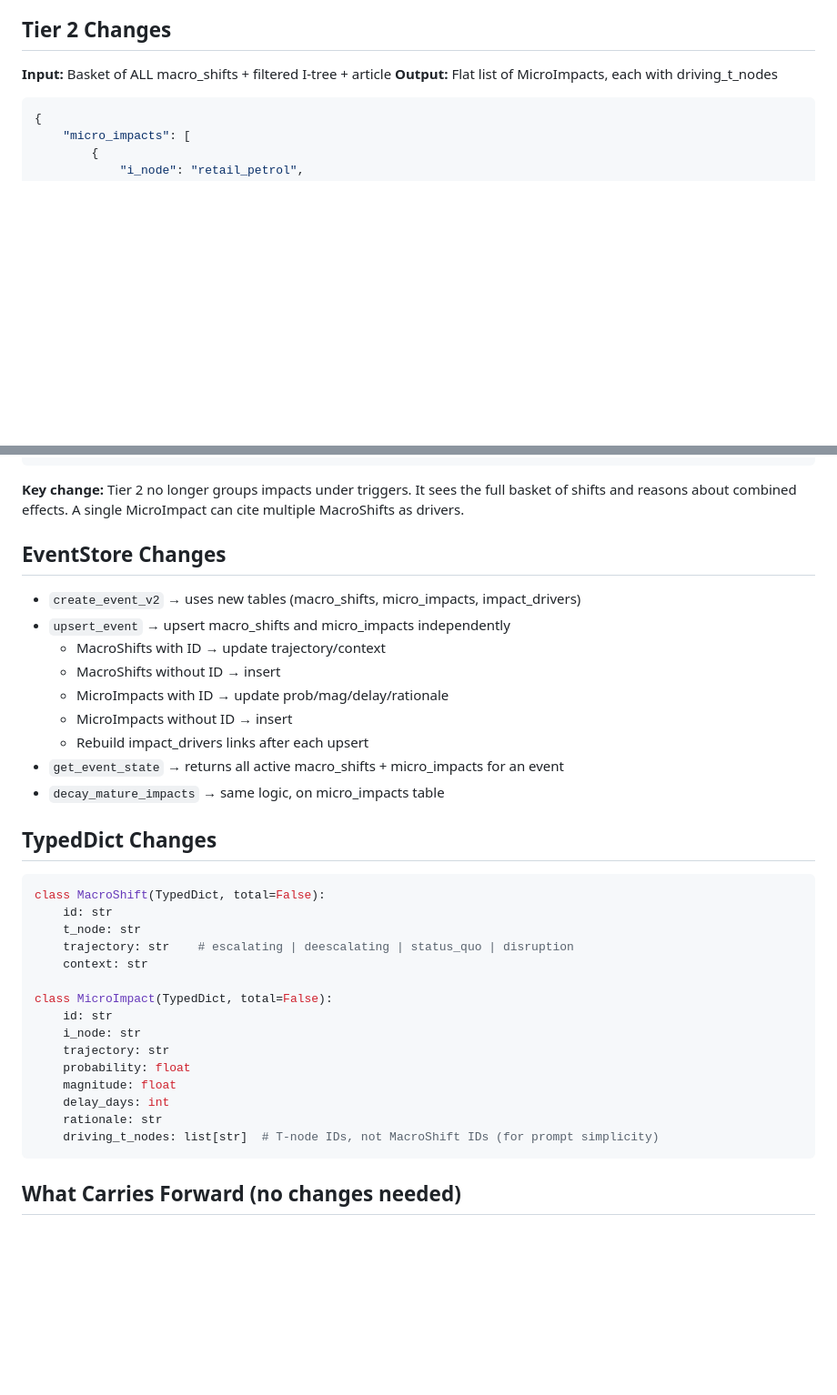
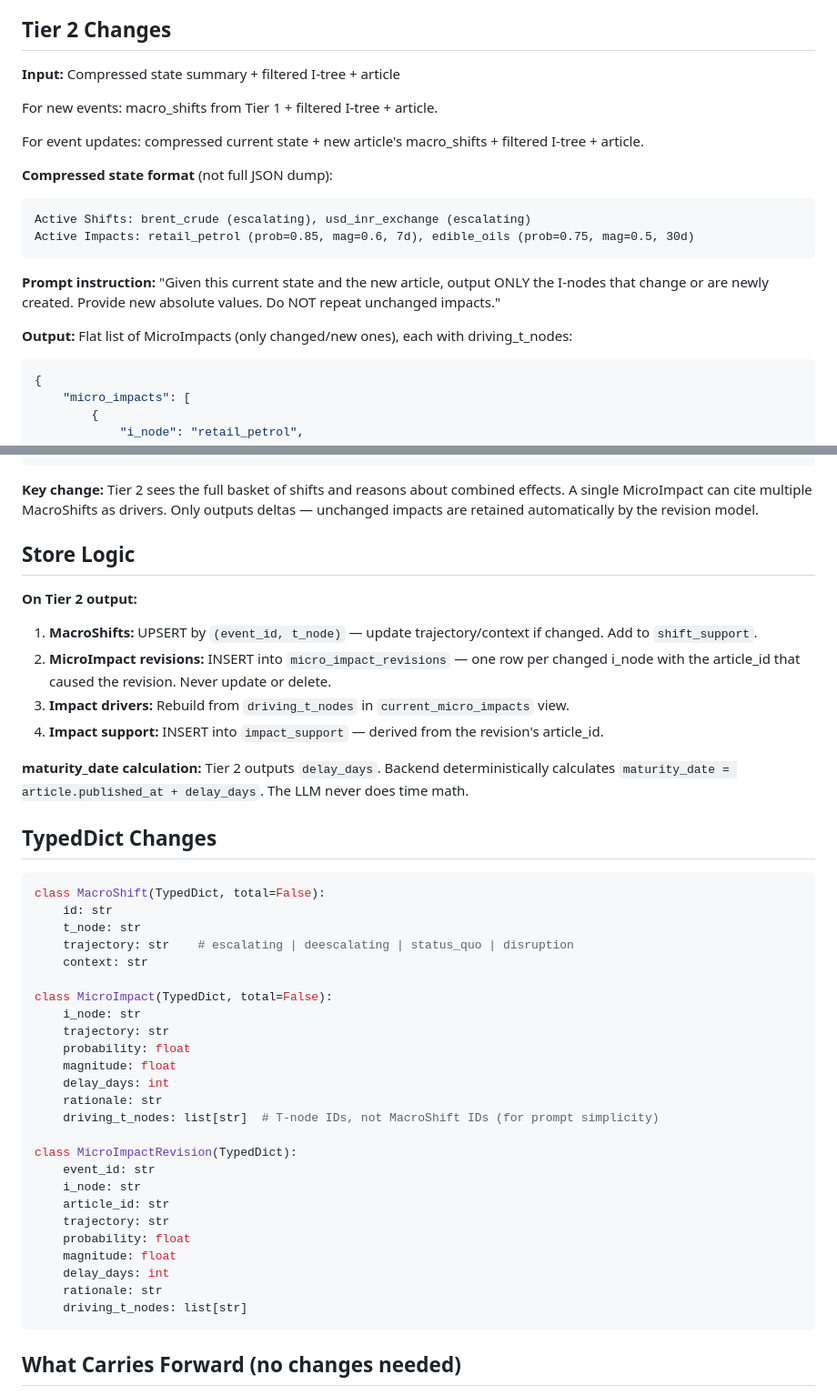
Before and after one commit to tarangdeep-goel-by/impact-news, a Markdown page: plans/macroshift-flat-schema.md, 2 parts joined by grey strips. Shown at 91% size. GitHub-like rendering; blank space fills up the shorter version.

````diff
--- a/plans/macroshift-flat-schema.md
+++ b/plans/macroshift-flat-schema.md
@@ -112,8 +148,21 @@ CREATE TABLE impact_support (
 
 ## Tier 2 Changes
 
-**Input:** Basket of ALL macro_shifts + filtered I-tree + article
-**Output:** Flat list of MicroImpacts, each with driving_t_nodes
+**Input:** Compressed state summary + filtered I-tree + article
+
+For new events: macro_shifts from Tier 1 + filtered I-tree + article.
+
+For event updates: compressed current state + new article's macro_shifts + filtered I-tree + article.
+
+**Compressed state format** (not full JSON dump):
+```
+Active Shifts: brent_crude (escalating), usd_inr_exchange (escalating)
+Active Impacts: retail_petrol (prob=0.85, mag=0.6, 7d), edible_oils (prob=0.75, mag=0.5, 30d)
+```
+
+**Prompt instruction:** "Given this current state and the new article, output ONLY the I-nodes that change or are newly created. Provide new absolute values. Do NOT repeat unchanged impacts."
+
+**Output:** Flat list of MicroImpacts (only changed/new ones), each with driving_t_nodes:
 
 ```json
 {
@@ -133,19 +182,17 @@ CREATE TABLE impact_support (
 }
 ```
 
-**Key change:** Tier 2 no longer groups impacts under triggers. It sees the full basket of shifts and reasons about combined effects. A single MicroImpact can cite multiple MacroShifts as drivers.
+**Key change:** Tier 2 sees the full basket of shifts and reasons about combined effects. A single MicroImpact can cite multiple MacroShifts as drivers. Only outputs deltas — unchanged impacts are retained automatically by the revision model.
 
-## EventStore Changes
+## Store Logic
 
-- `create_event_v2` → uses new tables (macro_shifts, micro_impacts, impact_drivers)
-- `upsert_event` → upsert macro_shifts and micro_impacts independently
-  - MacroShifts with ID → update trajectory/context
-  - MacroShifts without ID → insert
-  - MicroImpacts with ID → update prob/mag/delay/rationale
-  - MicroImpacts without ID → insert
-  - Rebuild impact_drivers links after each upsert
-- `get_event_state` → returns all active macro_shifts + micro_impacts for an event
-- `decay_mature_impacts` → same logic, on micro_impacts table
+**On Tier 2 output:**
+1. **MacroShifts:** UPSERT by `(event_id, t_node)` — update trajectory/context if changed. Add to `shift_support`.
+2. **MicroImpact revisions:** INSERT into `micro_impact_revisions` — one row per changed i_node with the article_id that caused the revision. Never update or delete.
+3. **Impact drivers:** Rebuild from `driving_t_nodes` in `current_micro_impacts` view.
+4. **Impact support:** INSERT into `impact_support` — derived from the revision's article_id.
+
+**maturity_date calculation:** Tier 2 outputs `delay_days`. Backend deterministically calculates `maturity_date = article.published_at + delay_days`. The LLM never does time math.
 
 ## TypedDict Changes
 
@@ -157,7 +204,6 @@ class MacroShift(TypedDict, total=False):
     context: str
 
 class MicroImpact(TypedDict, total=False):
-    id: str
     i_node: str
     trajectory: str
     probability: float
@@ -165,6 +211,17 @@ class MicroImpact(TypedDict, total=False):
     delay_days: int
     rationale: str
     driving_t_nodes: list[str]  # T-node IDs, not MacroShift IDs (for prompt simplicity)
+
+class MicroImpactRevision(TypedDict):
+    event_id: str
+    i_node: str
+    article_id: str
+    trajectory: str
+    probability: float
+    magnitude: float
+    delay_days: int
+    rationale: str
+    driving_t_nodes: list[str]
 ```
 
 ## What Carries Forward (no changes needed)
````
Also changed, not shown: other parts of plans/macroshift-flat-schema.md (+73 -33 lines), plans/llm-engine-replacement.md (added, +168 -0 lines), plans/taxonomy-restructure.md (added, +73 -0 lines).
